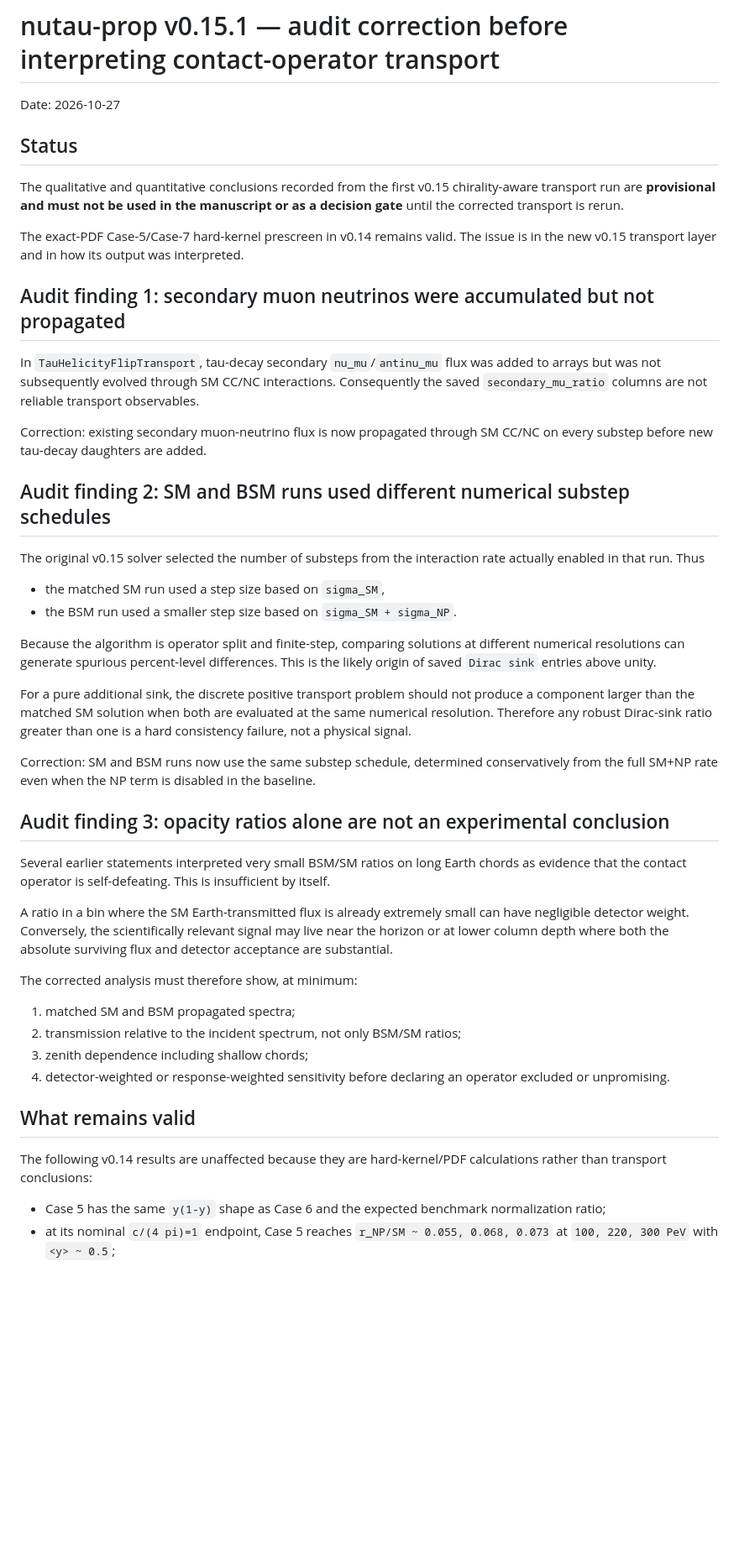
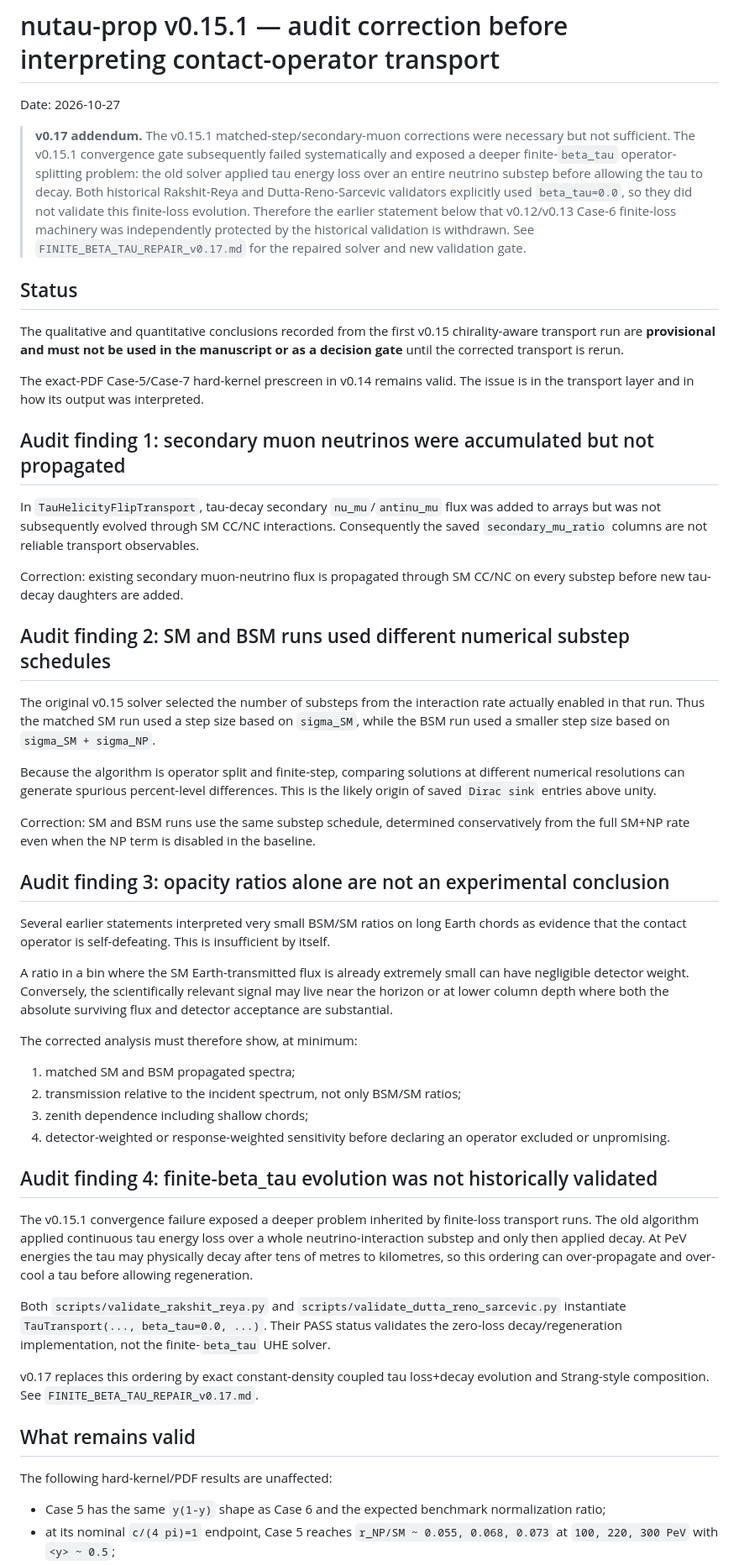
Before and after one commit to SubhenduRakshit/nutau-prop, a Markdown page: AUDIT_CORRECTION_v0.15.1.md, the part around one of its changes. Shown at 84% size. Rendered like a GitHub page; blank space fills up the shorter version.

```diff
--- a/AUDIT_CORRECTION_v0.15.1.md
+++ b/AUDIT_CORRECTION_v0.15.1.md
@@ -1,37 +1,34 @@
 # nutau-prop v0.15.1 — audit correction before interpreting contact-operator transport
 
 Date: 2026-10-27
+
+> **v0.17 addendum.** The v0.15.1 matched-step/secondary-muon corrections were necessary but not sufficient. The v0.15.1 convergence gate subsequently failed systematically and exposed a deeper finite-`beta_tau` operator-splitting problem: the old solver applied tau energy loss over an entire neutrino substep before allowing the tau to decay. Both historical Rakshit-Reya and Dutta-Reno-Sarcevic validators explicitly used `beta_tau=0.0`, so they did not validate this finite-loss evolution. Therefore the earlier statement below that v0.12/v0.13 Case-6 finite-loss machinery was independently protected by the historical validation is withdrawn. See `FINITE_BETA_TAU_REPAIR_v0.17.md` for the repaired solver and new validation gate.
 
 ## Status
 
 The qualitative and quantitative conclusions recorded from the first v0.15 chirality-aware transport run are **provisional and must not be used in the manuscript or as a decision gate** until the corrected transport is rerun.
 
-The exact-PDF Case-5/Case-7 hard-kernel prescreen in v0.14 remains valid.  The issue is in the new v0.15 transport layer and in how its output was interpreted.
+The exact-PDF Case-5/Case-7 hard-kernel prescreen in v0.14 remains valid. The issue is in the transport layer and in how its output was interpreted.
 
 ## Audit finding 1: secondary muon neutrinos were accumulated but not propagated
 
-In `TauHelicityFlipTransport`, tau-decay secondary `nu_mu`/`antinu_mu` flux was added to arrays but was not subsequently evolved through SM CC/NC interactions.  Consequently the saved `secondary_mu_ratio` columns are not reliable transport observables.
+In `TauHelicityFlipTransport`, tau-decay secondary `nu_mu`/`antinu_mu` flux was added to arrays but was not subsequently evolved through SM CC/NC interactions. Consequently the saved `secondary_mu_ratio` columns are not reliable transport observables.
 
-Correction: existing secondary muon-neutrino flux is now propagated through SM CC/NC on every substep before new tau-decay daughters are added.
+Correction: existing secondary muon-neutrino flux is propagated through SM CC/NC on every substep before new tau-decay daughters are added.
 
 ## Audit finding 2: SM and BSM runs used different numerical substep schedules
 
-The original v0.15 solver selected the number of substeps from the interaction rate actually enabled in that run.  Thus
+The original v0.15 solver selected the number of substeps from the interaction rate actually enabled in that run. Thus the matched SM run used a step size based on `sigma_SM`, while the BSM run used a smaller step size based on `sigma_SM + sigma_NP`.
 
-- the matched SM run used a step size based on `sigma_SM`,
-- the BSM run used a smaller step size based on `sigma_SM + sigma_NP`.
+Because the algorithm is operator split and finite-step, comparing solutions at different numerical resolutions can generate spurious percent-level differences. This is the likely origin of saved `Dirac sink` entries above unity.
 
-Because the algorithm is operator split and finite-step, comparing solutions at different numerical resolutions can generate spurious percent-level differences.  This is the likely origin of saved `Dirac sink` entries above unity.
-
-For a pure additional sink, the discrete positive transport problem should not produce a component larger than the matched SM solution when both are evaluated at the same numerical resolution.  Therefore any robust Dirac-sink ratio greater than one is a hard consistency failure, not a physical signal.
-
-Correction: SM and BSM runs now use the same substep schedule, determined conservatively from the full SM+NP rate even when the NP term is disabled in the baseline.
+Correction: SM and BSM runs use the same substep schedule, determined conservatively from the full SM+NP rate even when the NP term is disabled in the baseline.
 
 ## Audit finding 3: opacity ratios alone are not an experimental conclusion
 
-Several earlier statements interpreted very small BSM/SM ratios on long Earth chords as evidence that the contact operator is self-defeating.  This is insufficient by itself.
+Several earlier statements interpreted very small BSM/SM ratios on long Earth chords as evidence that the contact operator is self-defeating. This is insufficient by itself.
 
-A ratio in a bin where the SM Earth-transmitted flux is already extremely small can have negligible detector weight.  Conversely, the scientifically relevant signal may live near the horizon or at lower column depth where both the absolute surviving flux and detector acceptance are substantial.
+A ratio in a bin where the SM Earth-transmitted flux is already extremely small can have negligible detector weight. Conversely, the scientifically relevant signal may live near the horizon or at lower column depth where both the absolute surviving flux and detector acceptance are substantial.
 
 The corrected analysis must therefore show, at minimum:
 
@@ -40,9 +37,17 @@ The corrected analysis must therefore show, at minimum:
 3. zenith dependence including shallow chords;
 4. detector-weighted or response-weighted sensitivity before declaring an operator excluded or unpromising.
 
+## Audit finding 4: finite-beta_tau evolution was not historically validated
+
+The v0.15.1 convergence failure exposed a deeper problem inherited by finite-loss transport runs. The old algorithm applied continuous tau energy loss over a whole neutrino-interaction substep and only then applied decay. At PeV energies the tau may physically decay after tens of metres to kilometres, so this ordering can over-propagate and over-cool a tau before allowing regeneration.
+
+Both `scripts/validate_rakshit_reya.py` and `scripts/validate_dutta_reno_sarcevic.py` instantiate `TauTransport(..., beta_tau=0.0, ...)`. Their PASS status validates the zero-loss decay/regeneration implementation, not the finite-`beta_tau` UHE solver.
+
+v0.17 replaces this ordering by exact constant-density coupled tau loss+decay evolution and Strang-style composition. See `FINITE_BETA_TAU_REPAIR_v0.17.md`.
+
 ## What remains valid
 
-The following v0.14 results are unaffected because they are hard-kernel/PDF calculations rather than transport conclusions:
+The following hard-kernel/PDF results are unaffected:
 
 - Case 5 has the same `y(1-y)` shape as Case 6 and the expected benchmark normalization ratio;
 - at its nominal `c/(4 pi)=1` endpoint, Case 5 reaches `r_NP/SM ~ 0.055, 0.068, 0.073` at `100, 220, 300 PeV` with `<y> ~ 0.5`;
```
Also changed, not shown: other parts of AUDIT_CORRECTION_v0.15.1.md (+20 -18 lines).
